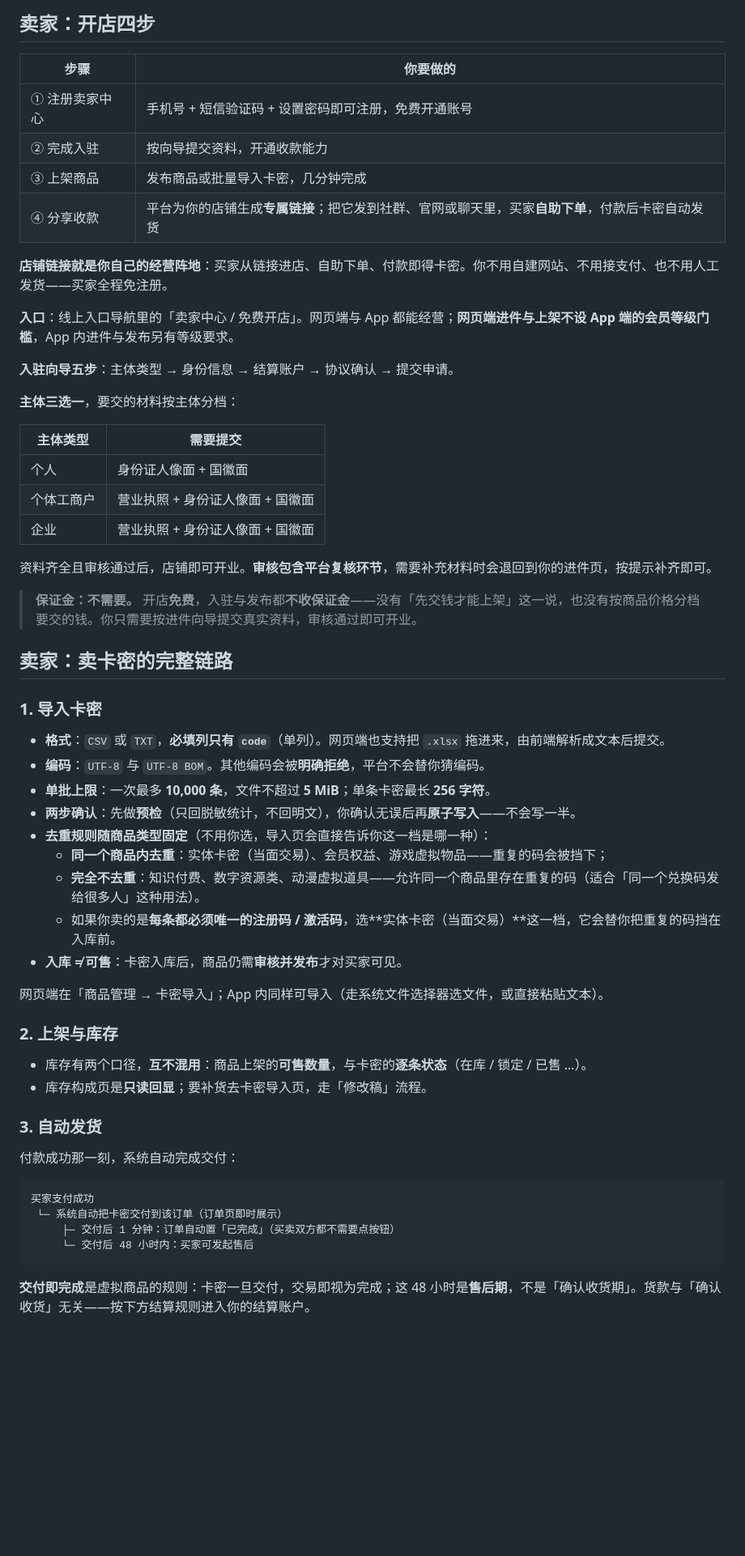
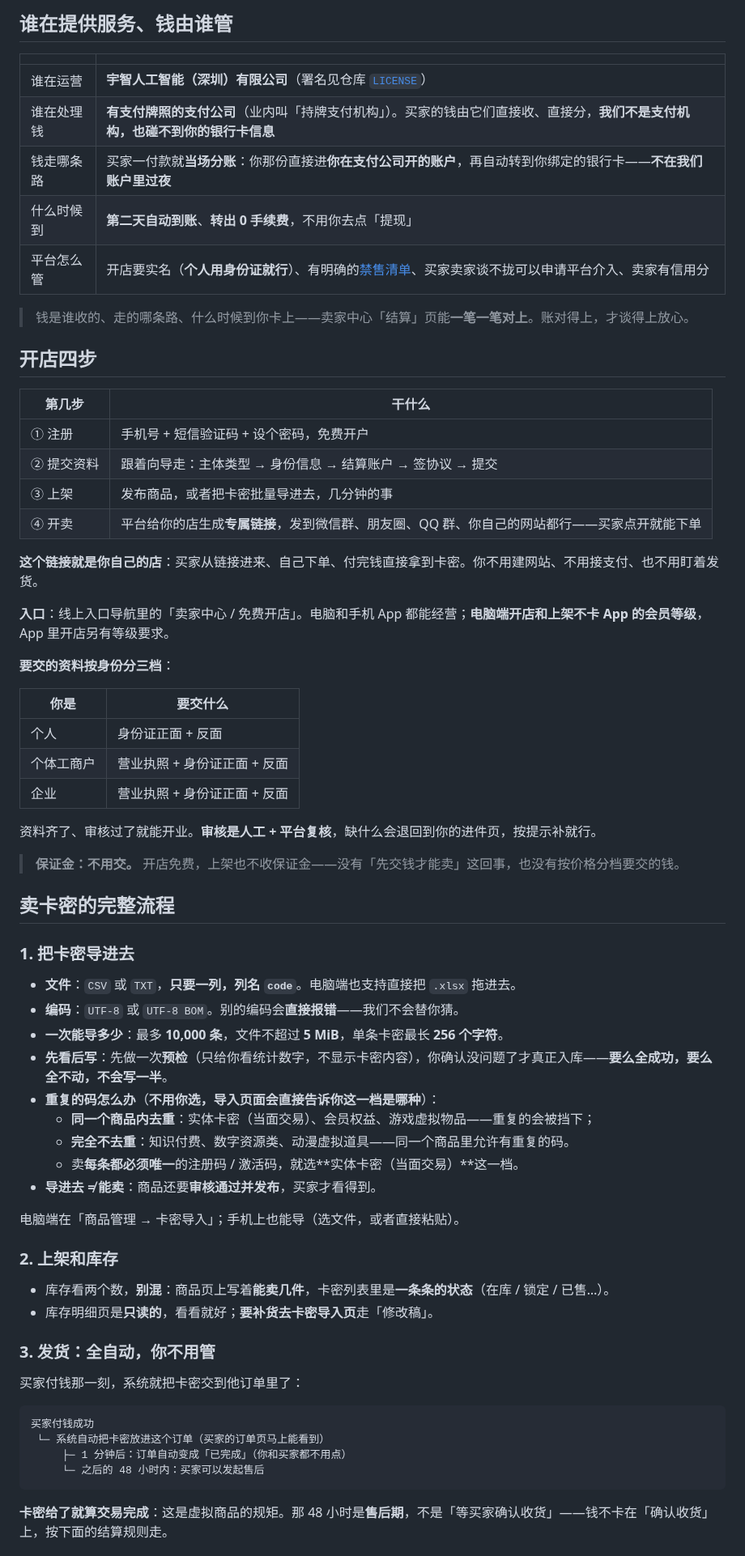
Before and after one commit to xiaodou-official/xiaodou-market, a Markdown page: README.md, the part around one of its changes. Shown at 81% size. Rendered like a GitHub page; blank space fills up the shorter version.

````diff
--- a/README.md
+++ b/README.md
@@ -60,62 +57,72 @@
 
-## 卖家：开店四步
+## 谁在提供服务、钱由谁管
 
-| 步骤 | 你要做的 |
+| | |
 | --- | --- |
-| ① 注册卖家中心 | 手机号 + 短信验证码 + 设置密码即可注册，免费开通账号 |
-| ② 完成入驻 | 按向导提交资料，开通收款能力 |
-| ③ 上架商品 | 发布商品或批量导入卡密，几分钟完成 |
-| ④ 分享收款 | 平台为你的店铺生成**专属链接**；把它发到社群、官网或聊天里，买家**自助下单**，付款后卡密自动发货 |
+| 谁在运营 | **宇智人工智能（深圳）有限公司**（署名见仓库 [`LICENSE`](./LICENSE)） |
+| 谁在处理钱 | **有支付牌照的支付公司**（业内叫「持牌支付机构」）。买家的钱由它们直接收、直接分，**我们不是支付机构，也碰不到你的银行卡信息** |
+| 钱走哪条路 | 买家一付款就**当场分账**：你那份直接进**你在支付公司开的账户**，再自动转到你绑定的银行卡——**不在我们账户里过夜** |
+| 什么时候到 | **第二天自动到账**、**转出 0 手续费**，不用你去点「提现」 |
+| 平台怎么管 | 开店要实名（**个人用身份证就行**）、有明确的[禁售清单](#上架前请过一遍这份清单)、买家卖家谈不拢可以申请平台介入、卖家有信用分 |
 
-**店铺链接就是你自己的经营阵地**：买家从链接进店、自助下单、付款即得卡密。你不用自建网站、不用接支付、也不用人工发货——买家全程免注册。
+> 钱是谁收的、走的哪条路、什么时候到你卡上——卖家中心「结算」页能**一笔一笔对上**。账对得上，才谈得上放心。
 
-**入口**：线上入口导航里的「卖家中心 / 免费开店」。网页端与 App 都能经营；**网页端进件与上架不设 App 端的会员等级门槛**，App 内进件与发布另有等级要求。
+## 开店四步
 
-**入驻向导五步**：主体类型 → 身份信息 → 结算账户 → 协议确认 → 提交申请。
+| 第几步 | 干什么 |
+| --- | --- |
+| ① 注册 | 手机号 + 短信验证码 + 设个密码，免费开户 |
+| ② 提交资料 | 跟着向导走：主体类型 → 身份信息 → 结算账户 → 签协议 → 提交 |
+| ③ 上架 | 发布商品，或者把卡密批量导进去，几分钟的事 |
+| ④ 开卖 | 平台给你的店生成**专属链接**，发到微信群、朋友圈、QQ 群、你自己的网站都行——买家点开就能下单 |
 
-**主体三选一**，要交的材料按主体分档：
+**这个链接就是你自己的店**：买家从链接进来、自己下单、付完钱直接拿到卡密。你不用建网站、不用接支付、也不用盯着发货。
 
-| 主体类型 | 需要提交 |
+**入口**：线上入口导航里的「卖家中心 / 免费开店」。电脑和手机 App 都能经营；**电脑端开店和上架不卡 App 的会员等级**，App 里开店另有等级要求。
+
+**要交的资料按身份分三档**：
+
+| 你是 | 要交什么 |
 | --- | --- |
-| 个人 | 身份证人像面 + 国徽面 |
-| 个体工商户 | 营业执照 + 身份证人像面 + 国徽面 |
-| 企业 | 营业执照 + 身份证人像面 + 国徽面 |
+| 个人 | 身份证正面 + 反面 |
+| 个体工商户 | 营业执照 + 身份证正面 + 反面 |
+| 企业 | 营业执照 + 身份证正面 + 反面 |
 
-资料齐全且审核通过后，店铺即可开业。**审核包含平台复核环节**，需要补充材料时会退回到你的进件页，按提示补齐即可。
+资料齐了、审核过了就能开业。**审核是人工 + 平台复核**，缺什么会退回到你的进件页，按提示补就行。
 
-> **保证金：不需要。** 开店**免费**，入驻与发布都**不收保证金**——没有「先交钱才能上架」这一说，也没有按商品价格分档要交的钱。你只需要按进件向导提交真实资料，审核通过即可开业。
+> **保证金：不用交。** 开店免费，上架也不收保证金——没有「先交钱才能卖」这回事，也没有按价格分档要交的钱。
 
-## 卖家：卖卡密的完整链路
+## 卖卡密的完整流程
 
-### 1. 导入卡密
+### 1. 把卡密导进去
 
-- **格式**：`CSV` 或 `TXT`，**必填列只有 `code`**（单列）。网页端也支持把 `.xlsx` 拖进来，由前端解析成文本后提交。
-- **编码**：`UTF-8` 与 `UTF-8 BOM`。其他编码会被**明确拒绝**，平台不会替你猜编码。
-- **单批上限**：一次最多 **10,000 条**，文件不超过 **5 MiB**；单条卡密最长 **256 字符**。
-- **两步确认**：先做**预检**（只回脱敏统计，不回明文），你确认无误后再**原子写入**——不会写一半。
-- **去重规则随商品类型固定**（不用你选，导入页会直接告诉你这一档是哪一种）：
-  - **同一个商品内去重**：实体卡密（当面交易）、会员权益、游戏虚拟物品——重复的码会被挡下；
-  - **完全不去重**：知识付费、数字资源类、动漫虚拟道具——允许同一个商品里存在重复的码（适合「同一个兑换码发给很多人」这种用法）。
-  - 如果你卖的是**每条都必须唯一的注册码 / 激活码**，选**实体卡密（当面交易）**这一档，它会替你把重复的码挡在入库前。
-- **入库 ≠ 可售**：卡密入库后，商品仍需**审核并发布**才对买家可见。
+- **文件**：`CSV` 或 `TXT`，**只要一列，列名 `code`**。电脑端也支持直接把 `.xlsx` 拖进去。
+- **编码**：`UTF-8` 或 `UTF-8 BOM`。别的编码会**直接报错**——我们不会替你猜。
+- **一次能导多少**：最多 **10,000 条**，文件不超过 **5 MiB**，单条卡密最长 **256 个字符**。
+- **先看后写**：先做一次**预检**（只给你看统计数字，不显示卡密内容），你确认没问题了才真正入库——**要么全成功，要么全不动，不会写一半**。
+- **重复的码怎么办**（**不用你选，导入页面会直接告诉你这一档是哪种**）：
+  - **同一个商品内去重**：实体卡密（当面交易）、会员权益、游戏虚拟物品——重复的会被挡下；
+  - **完全不去重**：知识付费、数字资源类、动漫虚拟道具——同一个商品里允许有重复的码。
+  - 卖**每条都必须唯一**的注册码 / 激活码，就选**实体卡密（当面交易）**这一档。
+- **导进去 ≠ 能卖**：商品还要**审核通过并发布**，买家才看得到。
 
-网页端在「商品管理 → 卡密导入」；App 内同样可导入（走系统文件选择器选文件，或直接粘贴文本）。
+电脑端在「商品管理 → 卡密导入」；手机上也能导（选文件，或者直接粘贴）。
 
-### 2. 上架与库存
+### 2. 上架和库存
 
-- 库存有两个口径，**互不混用**：商品上架的**可售数量**，与卡密的**逐条状态**（在库 / 锁定 / 已售 …）。
-- 库存构成页是**只读回显**；要补货去卡密导入页，走「修改稿」流程。
+- 库存看两个数，**别混**：商品页上写着**能卖几件**，卡密列表里是**一条条的状态**（在库 / 锁定 / 已售…）。
+- 库存明细页是**只读的**，看看就好；**要补货去卡密导入页**走「修改稿」。
 
-### 3. 自动发货
+### 3. 发货：全自动，你不用管
 
-付款成功那一刻，系统自动完成交付：
+买家付钱那一刻，系统就把卡密交到他订单里了：
 
 ```
-买家支付成功
- └─ 系统自动把卡密交付到该订单（订单页即时展示）
-     ├─ 交付后 1 分钟：订单自动置「已完成」（买卖双方都不需要点按钮）
-     └─ 交付后 48 小时内：买家可发起售后
+买家付钱成功
+ └─ 系统自动把卡密放进这个订单（买家的订单页马上能看到）
+     ├─ 1 分钟后：订单自动变成「已完成」（你和买家都不用点）
+     └─ 之后的 48 小时内：买家可以发起售后
 ```
 
-**交付即完成**是虚拟商品的规则：卡密一旦交付，交易即视为完成；这 48 小时是**售后期**，不是「确认收货期」。货款与「确认收货」无关——按下方结算规则进入你的结算账户。
+**卡密给了就算交易完成**：这是虚拟商品的规矩。那 48 小时是**售后期**，不是「等买家确认收货」——钱不卡在「确认收货」上，按下面的结算规则走。
 
````
Also changed, not shown: other parts of README.md (+153 -139 lines), assets/qq-group.jpg (added).
